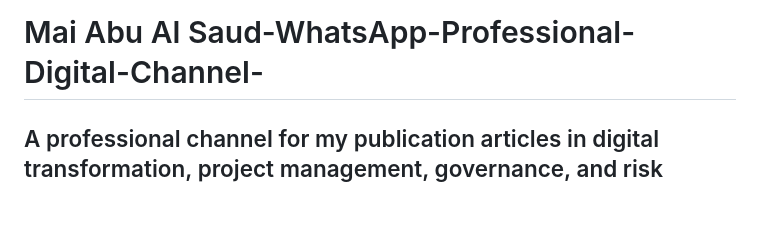
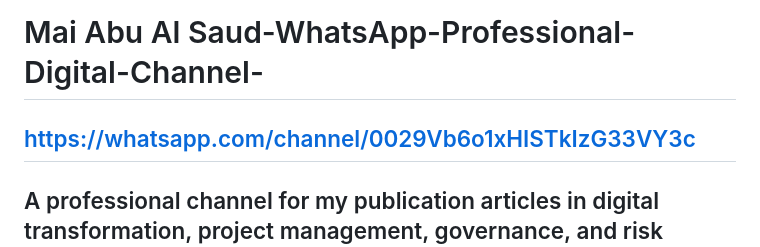
Before and after one commit to mabualsaud/Mai-Abu-Al-Saud-Professional-Digital-Channel-, a Markdown page: README.md, the part around the change. GitHub-like rendering; blank space fills up the shorter version.

```diff
--- a/README.md
+++ b/README.md
@@ -1,6 +1,7 @@
 
 
 # Mai Abu Al Saud-WhatsApp-Professional-Digital-Channel-
+## https://whatsapp.com/channel/0029Vb6o1xHISTkIzG33VY3c
 
 
 ## A professional channel for my publication articles in digital transformation, project management, governance, and risk management in AI, Software Engineering and healthcare. Content focused on documented experience, real impact, and the design of high-sensitivity systems
```
